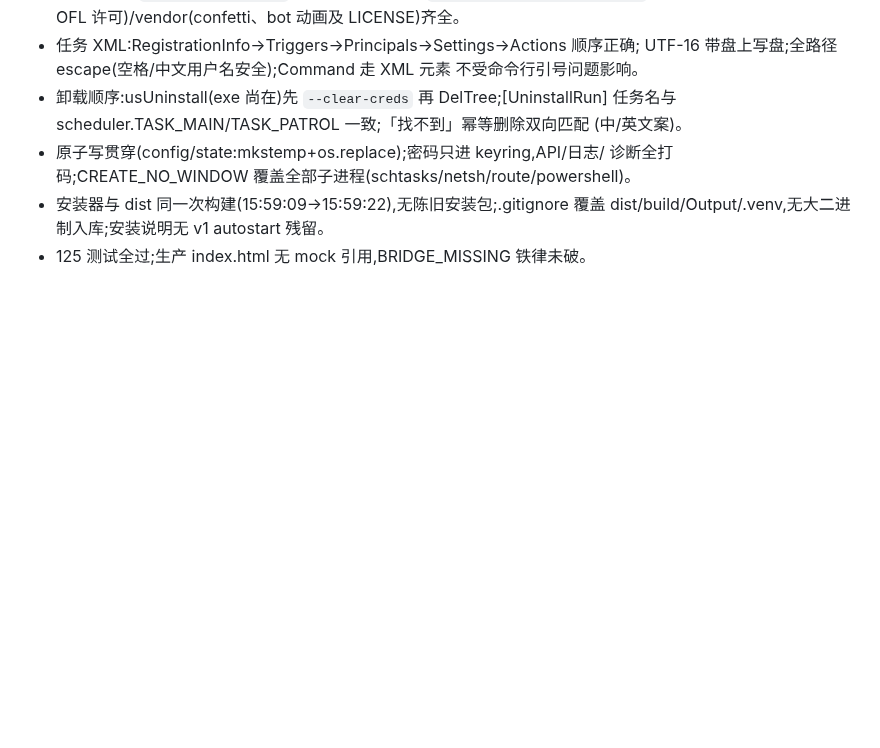
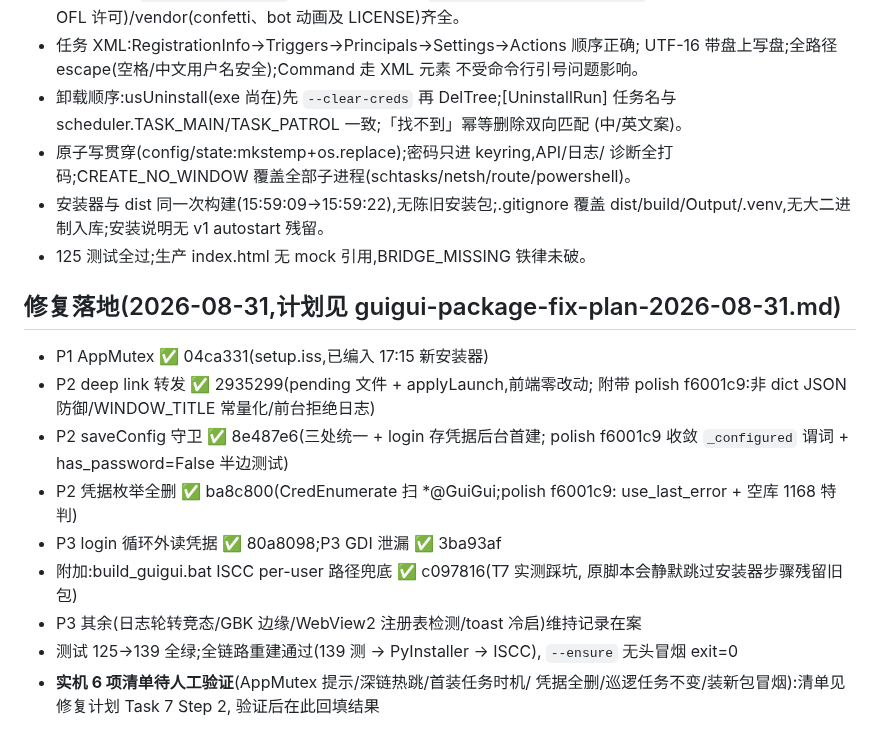
Before and after one commit to ornman/guigui, a Markdown page: docs/tech/guigui-package-audit-2026-08-31.md, the part around the change. GitHub-like rendering; blank space fills up the shorter version.

Commit message:
docs(audit): 修复状态回写 — P1+P2 全落地(ae2b078/4675845/1214d99/af80d17/6f83782/1d99a6f/3864ef4)+bat兜底cfa204d;测试125→139;实机6项清单待人工验证

```diff
--- a/docs/tech/guigui-package-audit-2026-08-31.md
+++ b/docs/tech/guigui-package-audit-2026-08-31.md
@@ -83,3 +83,22 @@
 - 安装器与 dist 同一次构建(15:59:09→15:59:22),无陈旧安装包;.gitignore
   覆盖 dist/build/Output/.venv,无大二进制入库;安装说明无 v1 autostart 残留。
 - 125 测试全过;生产 index.html 无 mock 引用,BRIDGE_MISSING 铁律未破。
+
+## 修复落地(2026-08-31,计划见 guigui-package-fix-plan-2026-08-31.md)
+
+- P1 AppMutex ✅ 04ca331(setup.iss,已编入 17:15 新安装器)
+- P2 deep link 转发 ✅ 2935299(pending 文件 + applyLaunch,前端零改动;
+  附带 polish f6001c9:非 dict JSON 防御/WINDOW_TITLE 常量化/前台拒绝日志)
+- P2 saveConfig 守卫 ✅ 8e487e6(三处统一 + login 存凭据后台首建;
+  polish f6001c9 收敛 `_configured` 谓词 + has_password=False 半边测试)
+- P2 凭据枚举全删 ✅ ba8c800(CredEnumerate 扫 *@GuiGui;polish f6001c9:
+  use_last_error + 空库 1168 特判)
+- P3 login 循环外读凭据 ✅ 80a8098;P3 GDI 泄漏 ✅ 3ba93af
+- 附加:build_guigui.bat ISCC per-user 路径兜底 ✅ c097816(T7 实测踩坑,
+  原脚本会静默跳过安装器步骤残留旧包)
+- P3 其余(日志轮转竞态/GBK 边缘/WebView2 注册表检测/toast 冷启)维持记录在案
+- 测试 125→139 全绿;全链路重建通过(139 测 → PyInstaller → ISCC),
+  `--ensure` 无头冒烟 exit=0
+- **实机 6 项清单待人工验证**(AppMutex 提示/深链热跳/首装任务时机/
+  凭据全删/巡逻任务不变/装新包冒烟):清单见修复计划 Task 7 Step 2,
+  验证后在此回填结果
```
